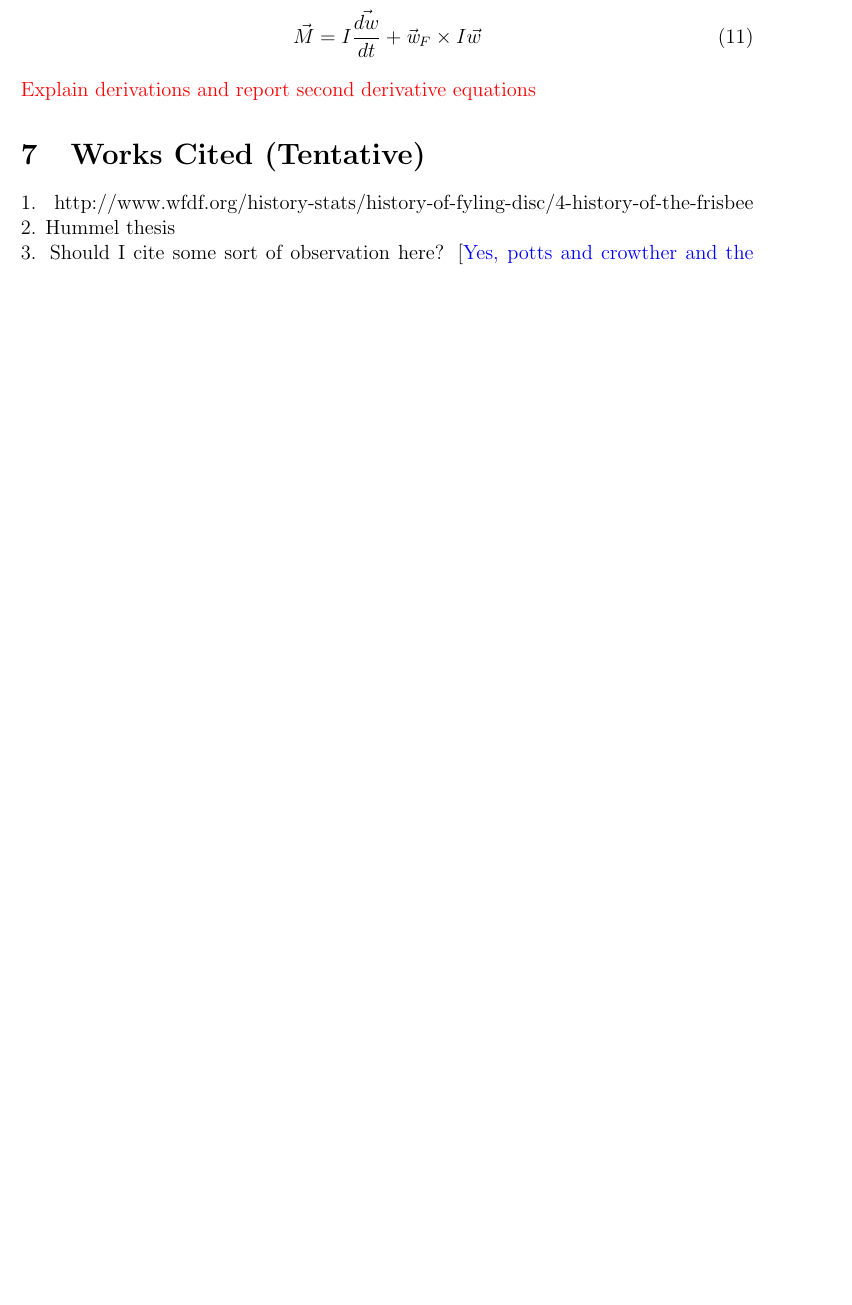
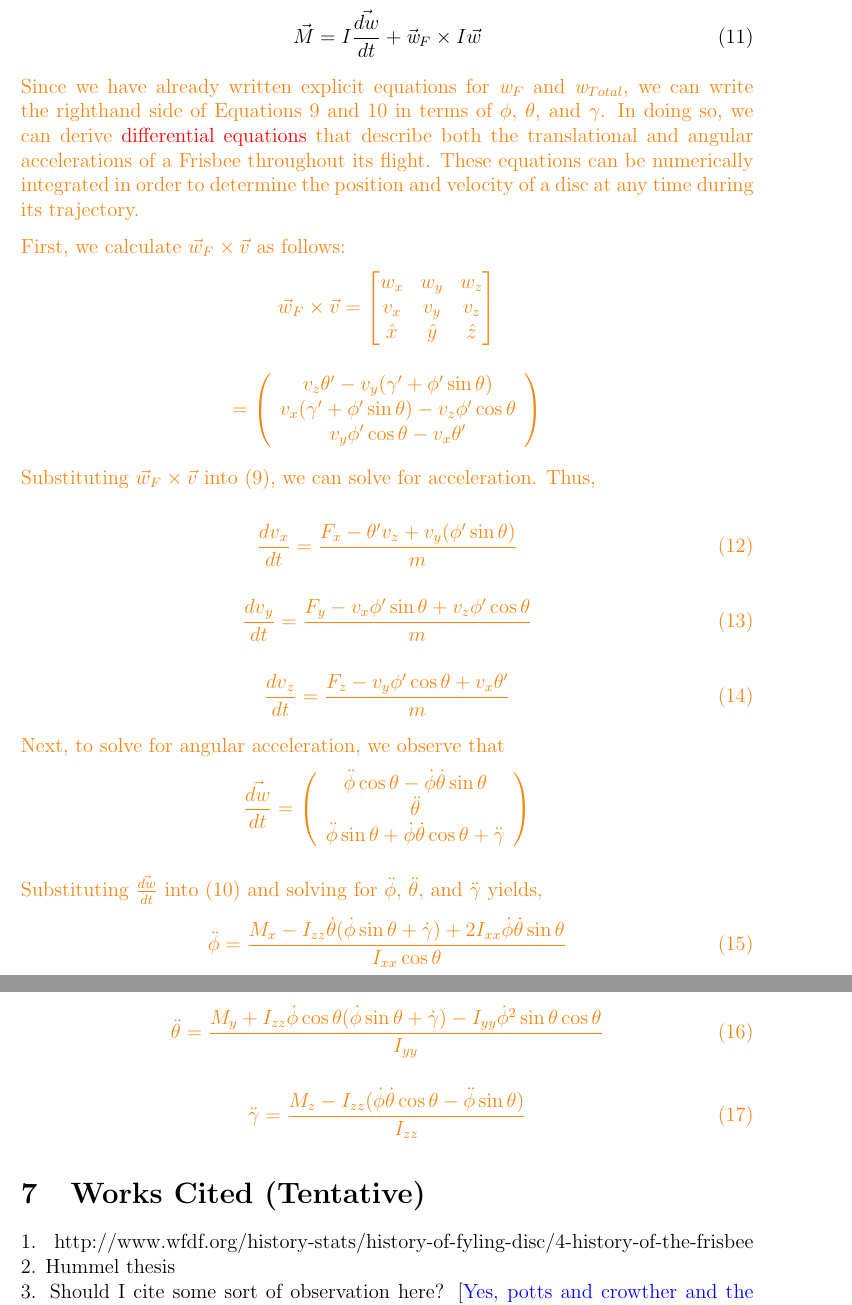
Before and after one commit to ehannah/FrisThesisOutline, a LaTeX thesis (fristhesisoutline.tex): part of page 10 of 10 before the commit and two parts of pages 10 and 11 of 11 after it, the two joined at a grey line, cut so that both start at the same text, the shorter picture padded with empty space. Compiled offline with pdfLaTeX.

Commit message:
Updated 'secondderivative equations' section to include equations for acceleration and angular acceleration

```diff
--- a/fristhesisoutline.tex
+++ b/fristhesisoutline.tex
@@ -233,8 +231,55 @@ Ultimately, grouping Euler's laws of motion together in terms of vectors and mat
 \vec{M}=I\dfrac{\vec{dw}}{dt}+\vec{\textit{w}}_F\times I \vec{w}
 \end{equation}
 
-\color{red} Explain derivations and report second derivative equations \color{black}
+\color{BurntOrange}
+Since we have already written explicit equations for $\textit{w}_F$ and $\textit{w}_{Total}$, we can write the righthand side of Equations 9 and 10 in terms of $\phi$, $\theta$, and $\gamma$. In doing so, we can derive \red{differential equations} that describe both the translational and angular accelerations of a Frisbee throughout its flight. These equations can be numerically integrated in order to determine the position and velocity of a disc at any time during its trajectory.
 
+First, we calculate $\vec{w}_F\times\vec{v}$ as follows:
+\begin{equation*}
+\vec{w}_F\times\vec{v}=\begin{bmatrix}
+w_x & w_y & w_z \\
+v_x & v_y & v_z \\
+\hat{x} & \hat{y} & \hat{z}
+\end{bmatrix}
+\end{equation*}
+
+\begin{equation*}
+=\left(\begin{array}{ccc} v_z\theta'-v_y(\gamma'+\phi'\sin\theta) \\ v_x(\gamma'+\phi'\sin\theta)-v_z\phi'\cos\theta \\ v_y\phi'\cos\theta-v_x\theta'\end{array}\right)
+\end{equation*}
+
+Substituting $\vec{w}_F\times\vec{v}$ into (9), we can solve for acceleration. Thus,
+
+\begin{equation}
+\frac{{dv}_x}{dt}=\frac{{F}_x-\theta'v_z+v_y(\phi'\sin\theta)}{m}
+\end{equation}
+
+\begin{equation}
+\frac{{dv}_y}{dt}=\frac{F_y-v_x\phi'\sin\theta+v_z\phi'\cos\theta}{m}
+\end{equation}
+
+\begin{equation}
+\frac{{dv}_z}{dt}=\frac{F_z-v_y\phi'\cos\theta+v_x\theta'}{m}
+\end{equation}
+
+Next, to solve for angular acceleration, we observe that
+\begin{equation*}
+\frac{\vec{dw}}{dt}=\left(\begin{array}{ccc}\ddot\phi\cos\theta-\dot\phi\dot\theta\sin\theta\\ \ddot\theta \\ \ddot\phi\sin\theta + \dot\phi\dot\theta\cos\theta+\ddot\gamma\end{array} \right)
+\end{equation*}
+
+Substituting $\frac{\vec{dw}}{dt}$ into (10) and solving for $\ddot\phi$, $\ddot\theta$, and $\ddot\gamma$ yields,
+\begin{equation}
+\ddot\phi=\frac{M_x-I_{zz}\dot\theta(\dot\phi\sin\theta+\dot\gamma)+2I_{xx}\dot\phi\dot\theta\sin\theta}{I_{xx}\cos\theta}
+\end{equation}
+
+\begin{equation}
+\ddot\theta=\frac{M_y+I_{zz}\dot\phi\cos\theta(\dot\phi\sin\theta+\dot\gamma)-I_{yy}\dot\phi^2\sin\theta\cos\theta} {I_{yy}}
+\end{equation}
+
+\begin{equation}
+\ddot\gamma=\frac{M_z-I_{zz}(\dot\phi\dot\theta\cos\theta-\ddot\phi\sin\theta)}{I_{zz}}
+\end{equation}
+
+\color{black}
 \section{Works Cited (Tentative)}
 
 1. http://www.wfdf.org/history-stats/history-of-fyling-disc/4-history-of-the-frisbee
```
Also changed, not shown: fristhesisoutline.pdf, fristhesisoutline.tex (2 more changed lines).
